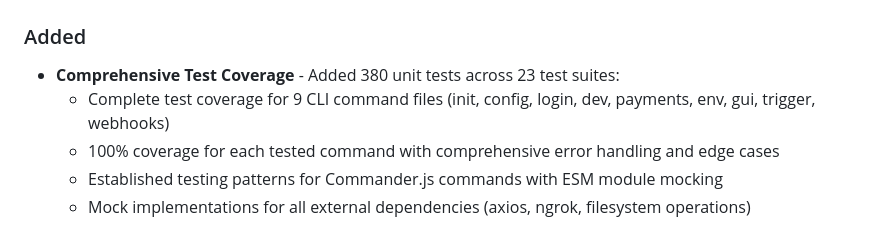
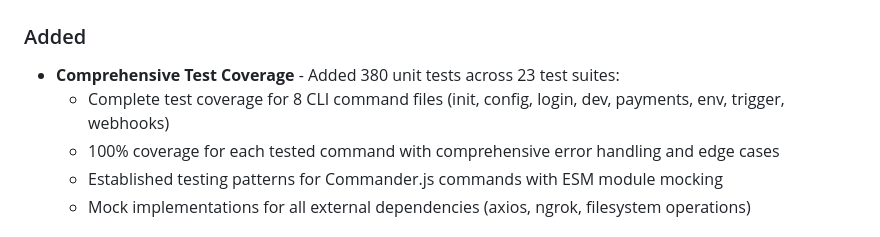
Before and after one commit to leodyversemilla07/paymongo-cli, a Markdown page: CHANGELOG.md, the part around the change. GitHub-like rendering.

Commit message:
docs: update CHANGELOG.md to remove GUI references
- Remove 'gui' from test coverage list in v1.4.1 changelog
- Keep existing GUI removal entry as historical record

```diff
--- a/CHANGELOG.md
+++ b/CHANGELOG.md
@@ -12,7 +12,7 @@ and this project adheres to [Semantic Versioning](https://semver.org/spec/v2.0.0
 ### Added
 
 - **Comprehensive Test Coverage** - Added 380 unit tests across 23 test suites:
-  - Complete test coverage for 9 CLI command files (init, config, login, dev, payments, env, gui, trigger, webhooks)
+  - Complete test coverage for 8 CLI command files (init, config, login, dev, payments, env, trigger, webhooks)
   - 100% coverage for each tested command with comprehensive error handling and edge cases
   - Established testing patterns for Commander.js commands with ESM module mocking
   - Mock implementations for all external dependencies (axios, ngrok, filesystem operations)
```
